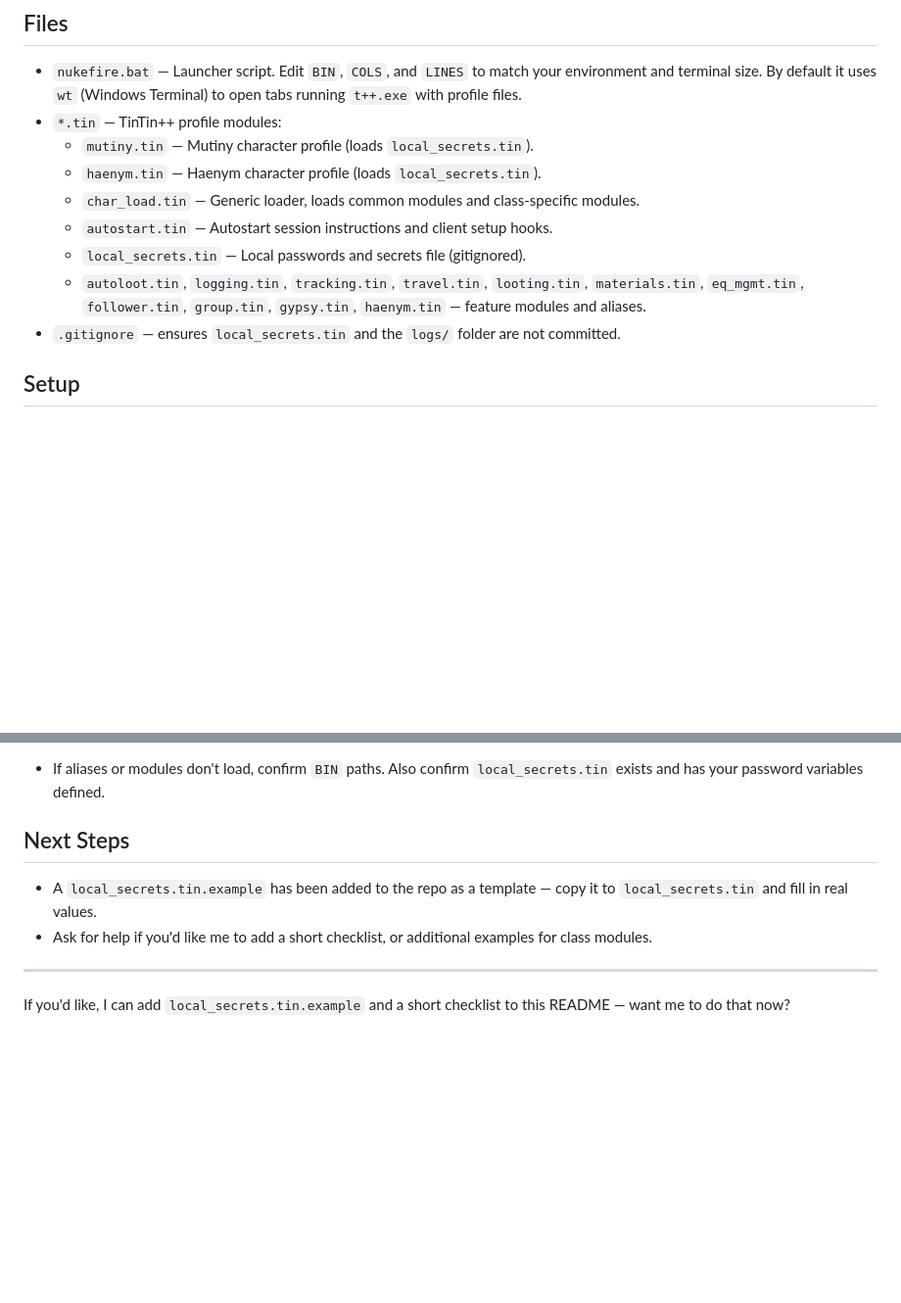
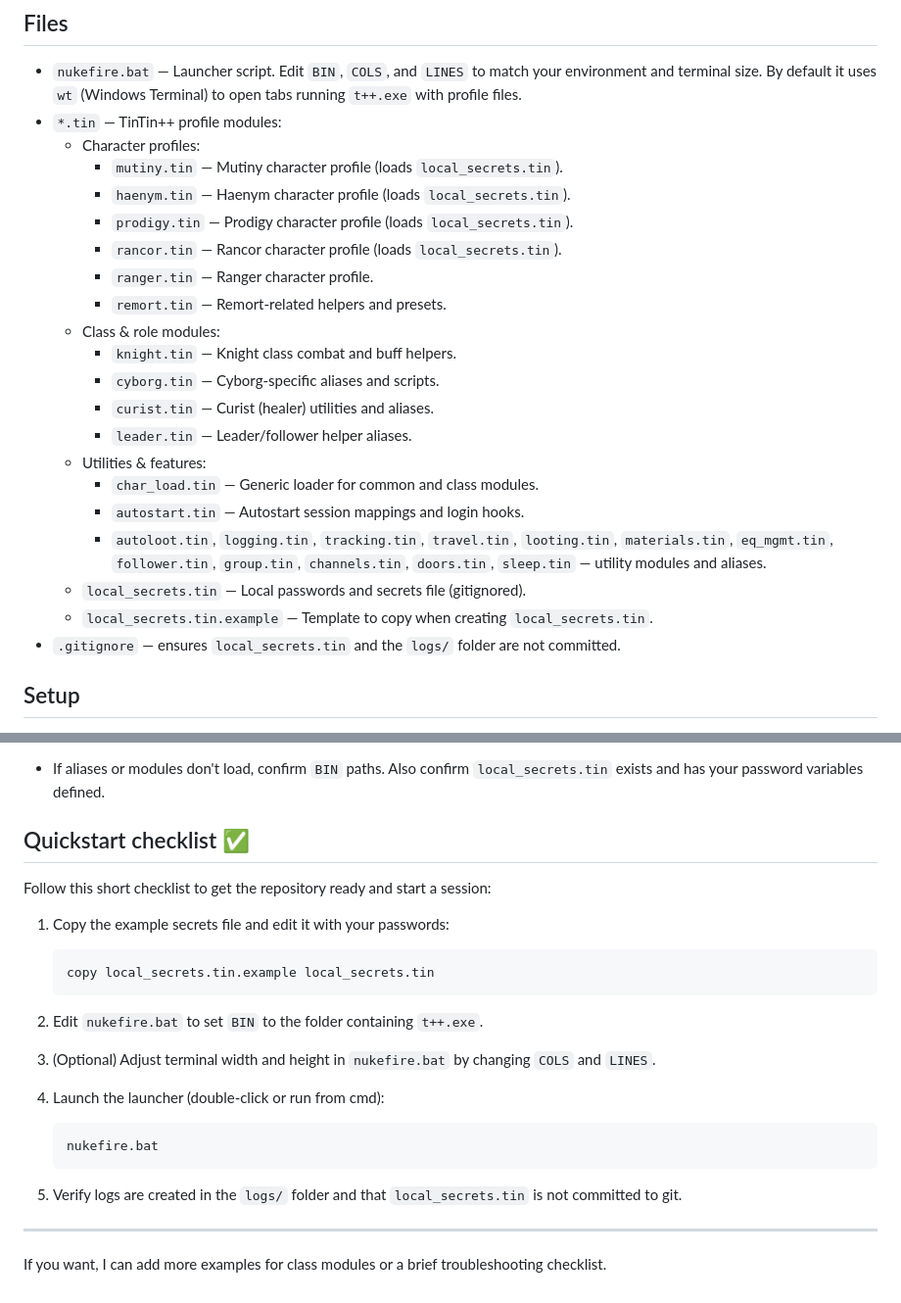
Before and after one commit to andylacroce/nukefire, a Markdown page: README.md, 2 parts joined by grey strips. Shown: that part at 98% size. Rendered like a GitHub page; blank space fills up the shorter version.

Commit message:
Update README.md to include new character profiles and a quickstart checklist

````diff
--- a/README.md
+++ b/README.md
@@ -18,15 +18,32 @@ Nukefire characters.
   terminal size. By default it uses `wt` (Windows Terminal) to open
   tabs running `t++.exe` with profile files.
 - `*.tin` — TinTin++ profile modules:
-  - `mutiny.tin` — Mutiny character profile (loads `local_secrets.tin`).
-  - `haenym.tin` — Haenym character profile (loads `local_secrets.tin`).
-  - `char_load.tin` — Generic loader, loads common modules and class-specific modules.
-  - `autostart.tin` — Autostart session instructions and client setup hooks.
-  - `local_secrets.tin` — Local passwords and secrets file (gitignored).
-  - `autoloot.tin`, `logging.tin`, `tracking.tin`, `travel.tin`,
-    `looting.tin`, `materials.tin`, `eq_mgmt.tin`, `follower.tin`,
-    `group.tin`, `gypsy.tin`, `haenym.tin` — feature modules and
-    aliases.
+  - Character profiles:
+    - `mutiny.tin` — Mutiny character profile (loads `local_secrets.tin`).
+    - `haenym.tin` — Haenym character profile (loads
+      `local_secrets.tin`).
+    - `prodigy.tin` — Prodigy character profile (loads
+      `local_secrets.tin`).
+    - `rancor.tin` — Rancor character profile (loads
+      `local_secrets.tin`).
+    - `ranger.tin` — Ranger character profile.
+    - `remort.tin` — Remort-related helpers and presets.
+  - Class & role modules:
+    - `knight.tin` — Knight class combat and buff helpers.
+    - `cyborg.tin` — Cyborg-specific aliases and scripts.
+    - `curist.tin` — Curist (healer) utilities and aliases.
+    - `leader.tin` — Leader/follower helper aliases.
+  - Utilities & features:
+    - `char_load.tin` — Generic loader for common and class modules.
+    - `autostart.tin` — Autostart session mappings and login hooks.
+    - `autoloot.tin`, `logging.tin`, `tracking.tin`, `travel.tin`,
+      `looting.tin`, `materials.tin`, `eq_mgmt.tin`, `follower.tin`,
+      `group.tin`, `channels.tin`, `doors.tin`, `sleep.tin` —
+      utility modules and aliases.
+  - `local_secrets.tin` — Local passwords and secrets file
+    (gitignored).
+  - `local_secrets.tin.example` — Template to copy when creating
+    `local_secrets.tin`.
 - `.gitignore` — ensures `local_secrets.tin` and the `logs/` folder are not committed.
 
 ## Setup
@@ -110,14 +127,31 @@ from a command prompt:
   Also confirm `local_secrets.tin` exists and has your password
   variables defined.
 
-## Next Steps
+## Quickstart checklist ✅
 
-- A `local_secrets.tin.example` has been added to the repo as a
-  template — copy it to `local_secrets.tin` and fill in real values.
-- Ask for help if you'd like me to add a short checklist, or
-  additional examples for class modules.
+Follow this short checklist to get the repository ready and start a session:
+
+1. Copy the example secrets file and edit it with your passwords:
+
+   ```bat
+   copy local_secrets.tin.example local_secrets.tin
+   ```
+
+2. Edit `nukefire.bat` to set `BIN` to the folder containing `t++.exe`.
+
+3. (Optional) Adjust terminal width and height in
+   `nukefire.bat` by changing `COLS` and `LINES`.
+
+4. Launch the launcher (double-click or run from cmd):
+
+   ```bat
+   nukefire.bat
+   ```
+
+5. Verify logs are created in the `logs/` folder and that
+   `local_secrets.tin` is not committed to git.
 
 ---
 
-If you'd like, I can add `local_secrets.tin.example` and a short
-checklist to this README — want me to do that now?
+If you want, I can add more examples for class modules or a brief
+troubleshooting checklist.
````
